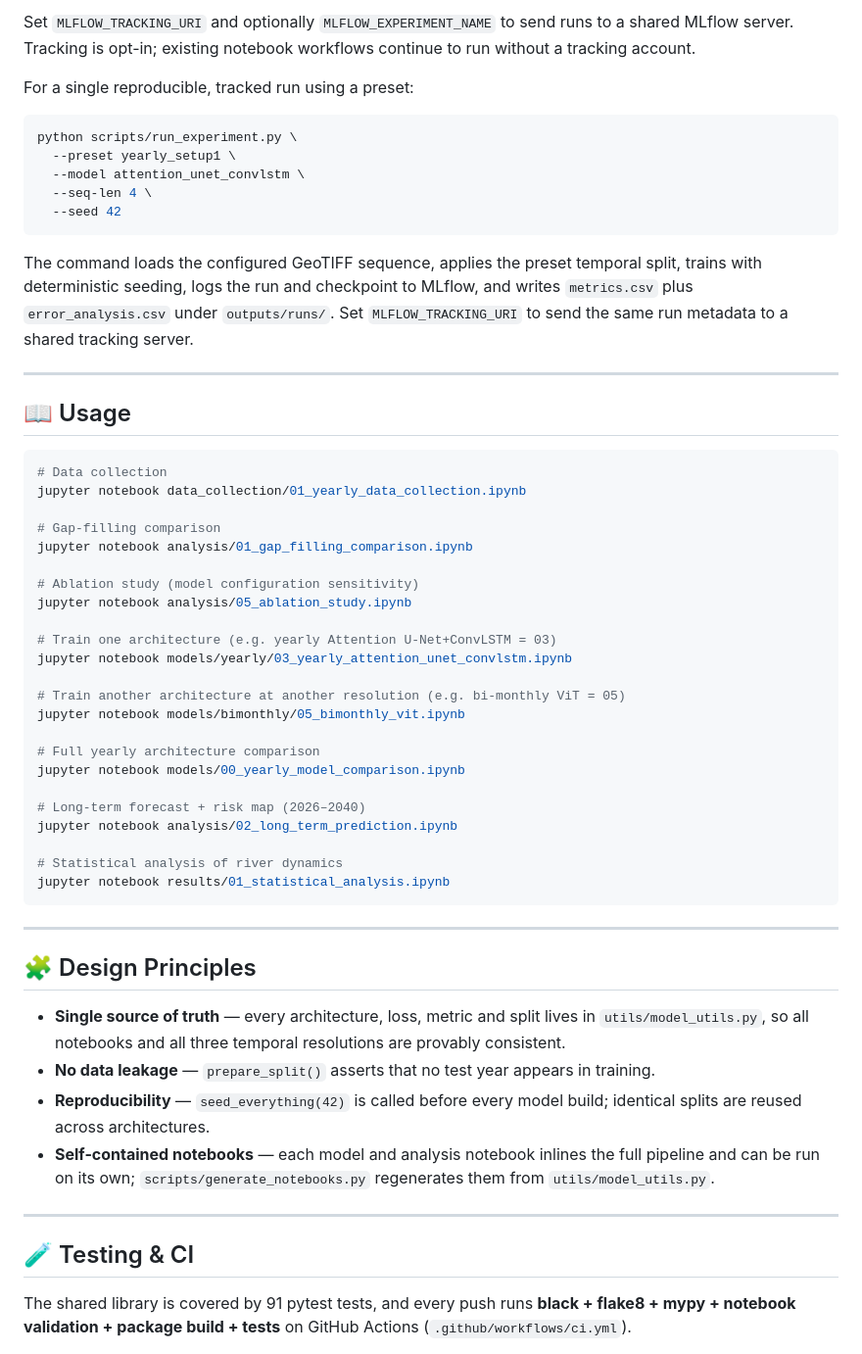
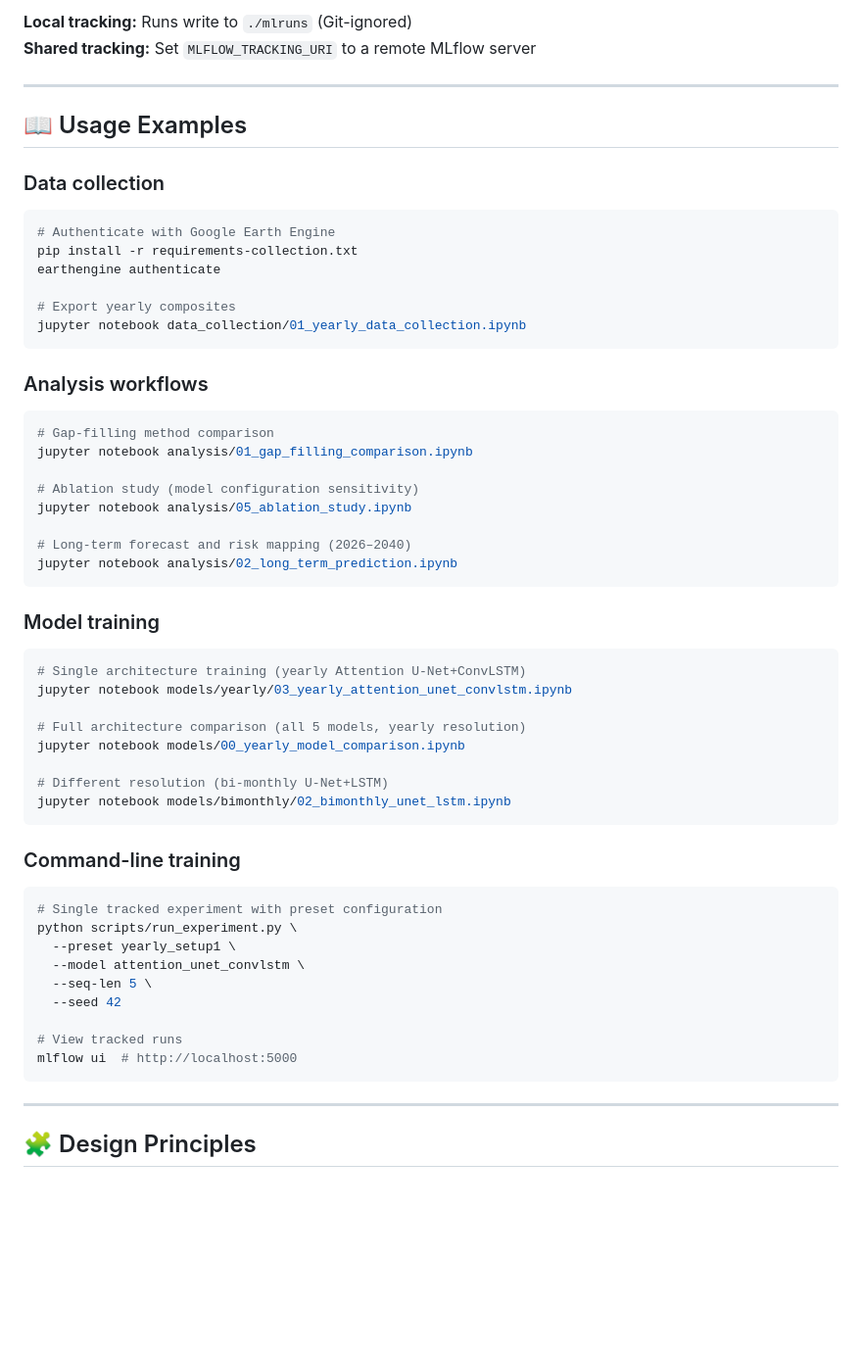
Before and after one commit to Kaoserahamed/Thesis, a Markdown page: README.md, the part around one of its changes. Shown at 98% size. Rendered like a GitHub page; blank space fills up the shorter version.

````diff
--- a/README.md
+++ b/README.md
@@ -418,73 +673,64 @@ with tracked_run(run_name="yearly-attention-setup1"):
 ```
 
-Set `MLFLOW_TRACKING_URI` and optionally `MLFLOW_EXPERIMENT_NAME` to send runs
-to a shared MLflow server. Tracking is opt-in; existing notebook workflows
-continue to run without a tracking account.
-
-For a single reproducible, tracked run using a preset:
-
-```bash
-python scripts/run_experiment.py \
-  --preset yearly_setup1 \
-  --model attention_unet_convlstm \
-  --seq-len 4 \
-  --seed 42
-```
-
-The command loads the configured GeoTIFF sequence, applies the preset temporal
-split, trains with deterministic seeding, logs the run and checkpoint to
-MLflow, and writes `metrics.csv` plus `error_analysis.csv` under
-`outputs/runs/`. Set `MLFLOW_TRACKING_URI` to send the same run metadata to a
-shared tracking server.
+**Local tracking:** Runs write to `./mlruns` (Git-ignored)
+**Shared tracking:** Set `MLFLOW_TRACKING_URI` to a remote MLflow server
 
 ---
 
-## 📖 Usage
+## 📖 Usage Examples
+
+### Data collection
 
 ```bash
-# Data collection
+# Authenticate with Google Earth Engine
+pip install -r requirements-collection.txt
+earthengine authenticate
+
+# Export yearly composites
 jupyter notebook data_collection/01_yearly_data_collection.ipynb
+```
 
-# Gap-filling comparison
+### Analysis workflows
+
+```bash
+# Gap-filling method comparison
 jupyter notebook analysis/01_gap_filling_comparison.ipynb
 
 # Ablation study (model configuration sensitivity)
 jupyter notebook analysis/05_ablation_study.ipynb
 
-# Train one architecture (e.g. yearly Attention U-Net+ConvLSTM = 03)
+# Long-term forecast and risk mapping (2026–2040)
+jupyter notebook analysis/02_long_term_prediction.ipynb
+```
+
+### Model training
+
+```bash
+# Single architecture training (yearly Attention U-Net+ConvLSTM)
 jupyter notebook models/yearly/03_yearly_attention_unet_convlstm.ipynb
 
-# Train another architecture at another resolution (e.g. bi-monthly ViT = 05)
-jupyter notebook models/bimonthly/05_bimonthly_vit.ipynb
-
-# Full yearly architecture comparison
+# Full architecture comparison (all 5 models, yearly resolution)
 jupyter notebook models/00_yearly_model_comparison.ipynb
 
-# Long-term forecast + risk map (2026–2040)
-jupyter notebook analysis/02_long_term_prediction.ipynb
+# Different resolution (bi-monthly U-Net+LSTM)
+jupyter notebook models/bimonthly/02_bimonthly_unet_lstm.ipynb
+```
 
-# Statistical analysis of river dynamics
-jupyter notebook results/01_statistical_analysis.ipynb
+### Command-line training
+
+```bash
+# Single tracked experiment with preset configuration
+python scripts/run_experiment.py \
+  --preset yearly_setup1 \
+  --model attention_unet_convlstm \
+  --seq-len 5 \
+  --seed 42
+
+# View tracked runs
+mlflow ui  # http://localhost:5000
 ```
 
 ---
 
 ## 🧩 Design Principles
 
-- **Single source of truth** — every architecture, loss, metric and split lives in
-  `utils/model_utils.py`, so all notebooks and all three temporal resolutions are provably
-  consistent.
-- **No data leakage** — `prepare_split()` asserts that no test year appears in training.
-- **Reproducibility** — `seed_everything(42)` is called before every model build; identical
-  splits are reused across architectures.
-- **Self-contained notebooks** — each model and analysis notebook inlines the full pipeline and can
-  be run on its own; `scripts/generate_notebooks.py` regenerates them from `utils/model_utils.py`.
-
----
-
-## 🧪 Testing & CI
-
-The shared library is covered by 91 pytest tests, and every push runs
-**black + flake8 + mypy + notebook validation + package build + tests** on GitHub Actions
-(`.github/workflows/ci.yml`).
-
````
Also changed, not shown: other parts of README.md (+340 -106 lines).
